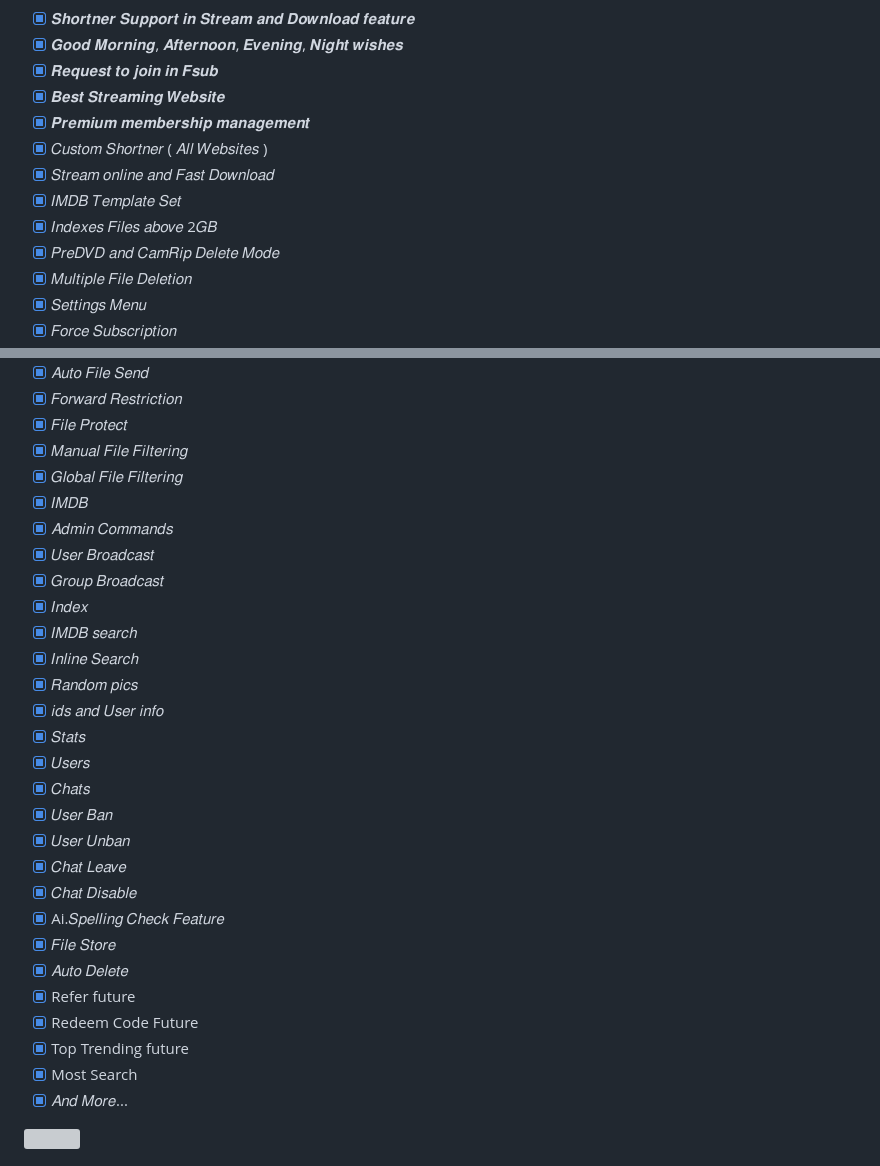
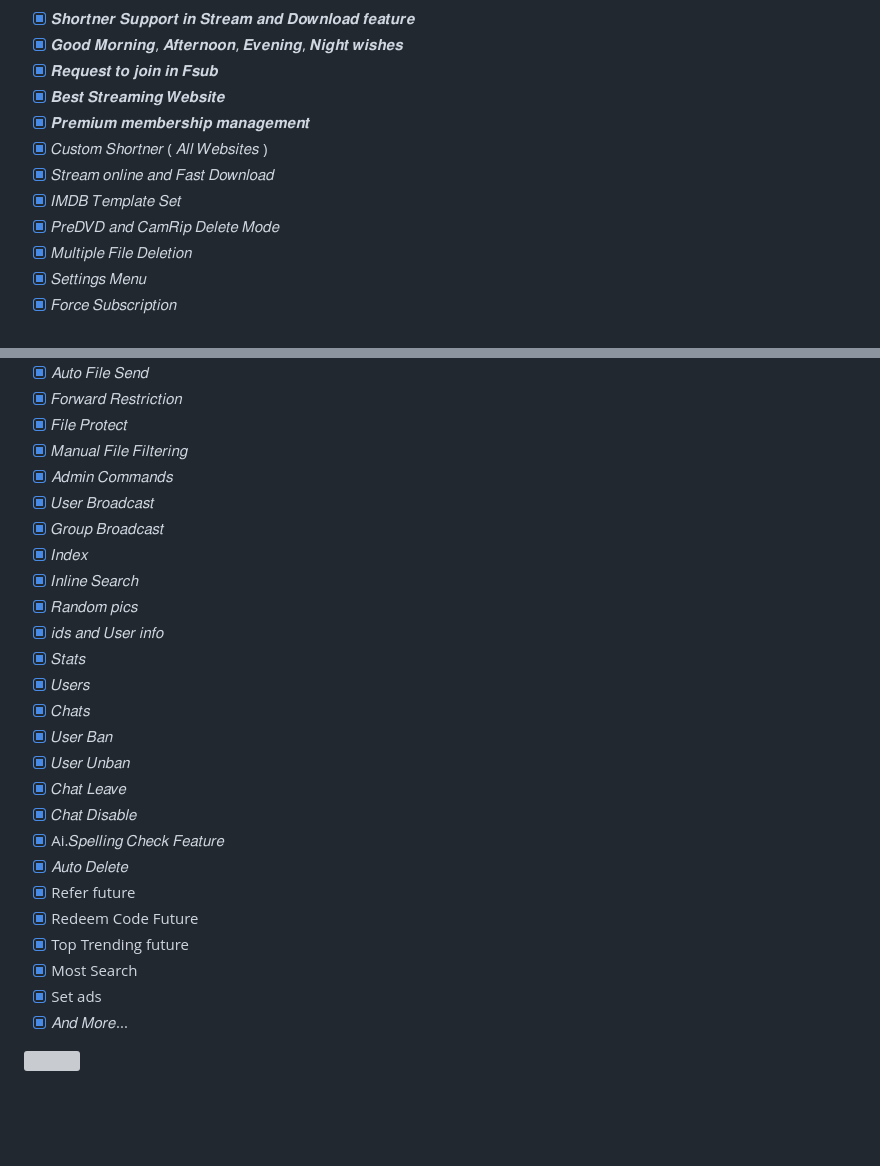
Before and after one commit to Jisshubot/Jisshu-filter-bot, a Markdown page: README.md, 2 parts joined by grey strips. Rendered like a GitHub page; folded sections open; blank space fills up the shorter version; grey boxes are pictures that could not be loaded.

```diff
--- a/README.md
+++ b/README.md
@@ -23,7 +23,6 @@
 - [x] 𝐶𝑢𝑠𝑡𝑜𝑚 𝑆ℎ𝑜𝑟𝑡𝑛𝑒𝑟 ( 𝐴𝑙𝑙 𝑊𝑒𝑏𝑠𝑖𝑡𝑒𝑠 )
 - [x] 𝑆𝑡𝑟𝑒𝑎𝑚 𝑜𝑛𝑙𝑖𝑛𝑒 𝑎𝑛𝑑 𝐹𝑎𝑠𝑡 𝐷𝑜𝑤𝑛𝑙𝑜𝑎𝑑
 - [x] 𝐼𝑀𝐷𝐵 𝑇𝑒𝑚𝑝𝑙𝑎𝑡𝑒 𝑆𝑒𝑡
-- [x] 𝐼𝑛𝑑𝑒𝑥𝑒𝑠 𝐹𝑖𝑙𝑒𝑠 𝑎𝑏𝑜𝑣𝑒 2𝐺𝐵
 - [x] 𝑃𝑟𝑒𝐷𝑉𝐷 𝑎𝑛𝑑 𝐶𝑎𝑚𝑅𝑖𝑝 𝐷𝑒𝑙𝑒𝑡𝑒 𝑀𝑜𝑑𝑒
 - [x] 𝑀𝑢𝑙𝑡𝑖𝑝𝑙𝑒 𝐹𝑖𝑙𝑒 𝐷𝑒𝑙𝑒𝑡𝑖𝑜𝑛
 - [x] 𝑆𝑒𝑡𝑡𝑖𝑛𝑔𝑠 𝑀𝑒𝑛𝑢
@@ -37,13 +36,10 @@
 - [x] 𝐹𝑜𝑟𝑤𝑎𝑟𝑑 𝑅𝑒𝑠𝑡𝑟𝑖𝑐𝑡𝑖𝑜𝑛
 - [x] 𝐹𝑖𝑙𝑒 𝑃𝑟𝑜𝑡𝑒𝑐𝑡
 - [x] 𝑀𝑎𝑛𝑢𝑎𝑙 𝐹𝑖𝑙𝑒 𝐹𝑖𝑙𝑡𝑒𝑟𝑖𝑛𝑔
-- [x] 𝐺𝑙𝑜𝑏𝑎𝑙 𝐹𝑖𝑙𝑒 𝐹𝑖𝑙𝑡𝑒𝑟𝑖𝑛𝑔
-- [x] 𝐼𝑀𝐷𝐵
 - [x] 𝐴𝑑𝑚𝑖𝑛 𝐶𝑜𝑚𝑚𝑎𝑛𝑑𝑠
 - [x] 𝑈𝑠𝑒𝑟 𝐵𝑟𝑜𝑎𝑑𝑐𝑎𝑠𝑡
 - [x] 𝐺𝑟𝑜𝑢𝑝 𝐵𝑟𝑜𝑎𝑑𝑐𝑎𝑠𝑡
 - [x] 𝐼𝑛𝑑𝑒𝑥
-- [x] 𝐼𝑀𝐷𝐵 𝑠𝑒𝑎𝑟𝑐ℎ
 - [x] 𝐼𝑛𝑙𝑖𝑛𝑒 𝑆𝑒𝑎𝑟𝑐ℎ
 - [x] 𝑅𝑎𝑛𝑑𝑜𝑚 𝑝𝑖𝑐𝑠
 - [x] 𝑖𝑑𝑠 𝑎𝑛𝑑 𝑈𝑠𝑒𝑟 𝑖𝑛𝑓𝑜
@@ -55,12 +51,12 @@
 - [x] 𝐶ℎ𝑎𝑡 𝐿𝑒𝑎𝑣𝑒
 - [x] 𝐶ℎ𝑎𝑡 𝐷𝑖𝑠𝑎𝑏𝑙𝑒
 - [x] Ai.𝑆𝑝𝑒𝑙𝑙𝑖𝑛𝑔 𝐶ℎ𝑒𝑐𝑘 𝐹𝑒𝑎𝑡𝑢𝑟𝑒
-- [x] 𝐹𝑖𝑙𝑒 𝑆𝑡𝑜𝑟𝑒
 - [x] 𝐴𝑢𝑡𝑜 𝐷𝑒𝑙𝑒𝑡𝑒
 - [x] Refer future
 - [x] Redeem Code Future
 - [x] Top Trending future
 - [x] Most Search
+- [x] Set ads
 - [x] 𝐴𝑛𝑑 𝑀𝑜𝑟𝑒...
 </details>
 <img src="https://cdn.jsdelivr.net/gh/Jisshubot/Jisshubot/resources/hr.gif"/>
```
